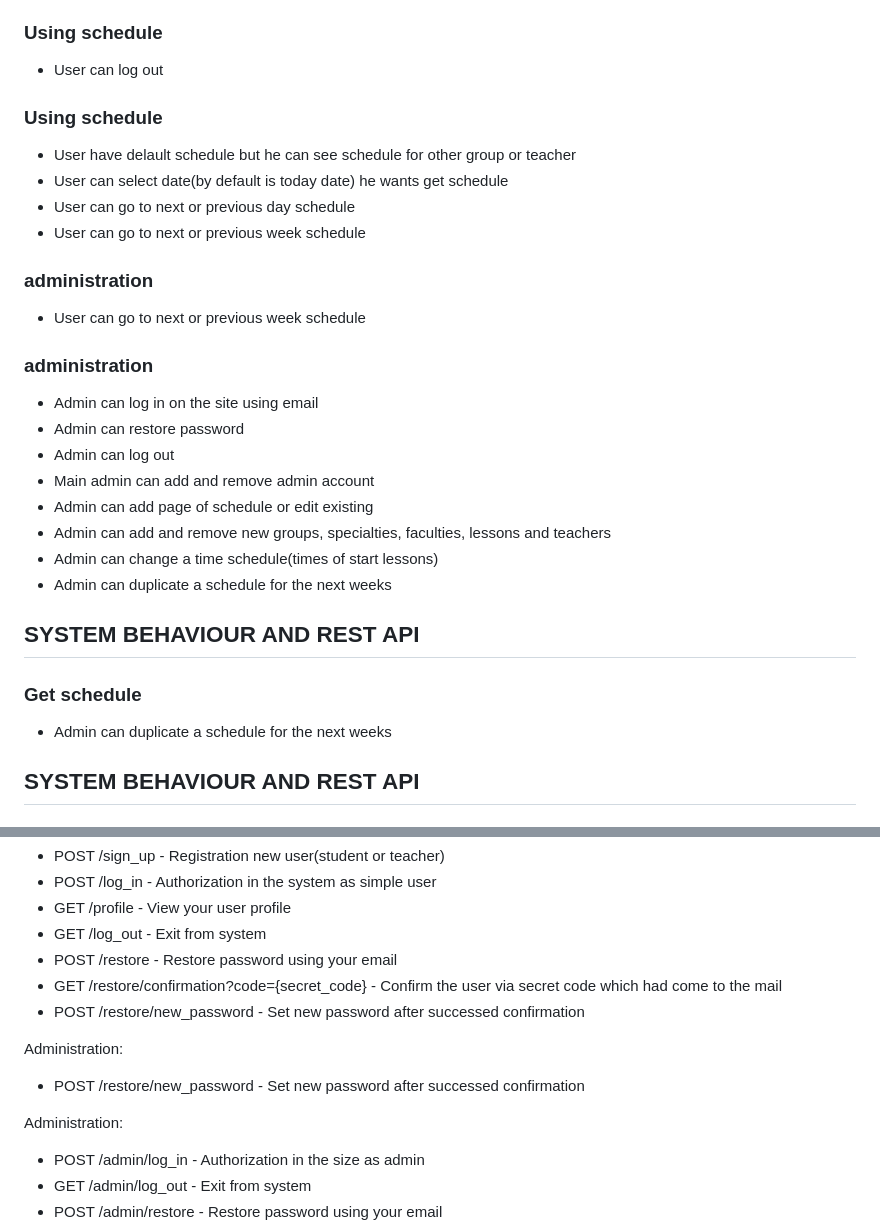
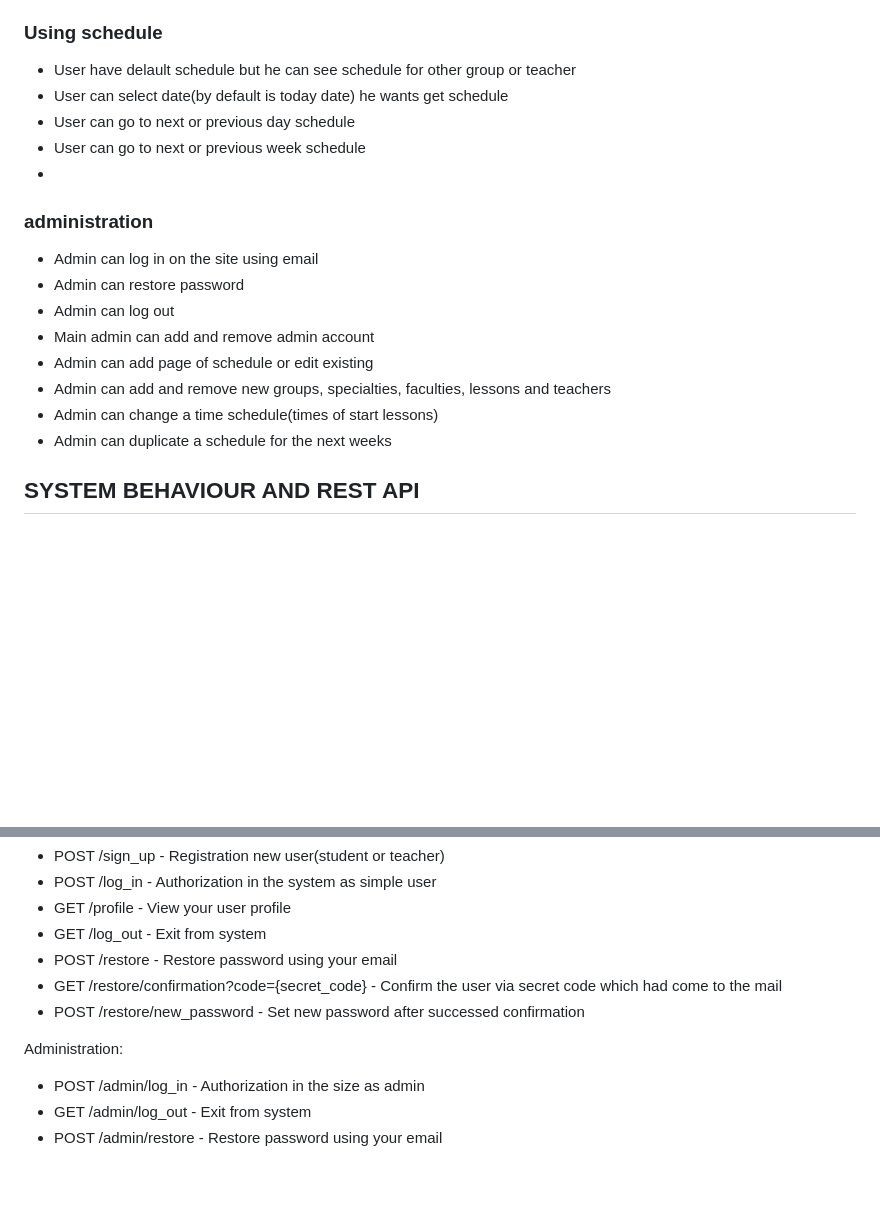
Before and after one commit to taras123programmer/springProject, a Markdown page: readme.md, 2 parts joined by grey strips. Drawn GitHub-style; blank space fills up the shorter version.

```diff
--- a/readme.md
+++ b/readme.md
@@ -24,17 +24,11 @@ This project includes the following functional requirements
 - User can log out
 
 ### Using schedule
-- User can log out
-
-### Using schedule
 - User have delault schedule but he can see schedule for other group or teacher
 - User can select date(by default is today date) he wants get schedule
 - User can go to next or previous day schedule
 - User can go to next or previous week schedule
-
-### administration
-- User can go to next or previous week schedule
-
+-
 ### administration
 - Admin can log in on the site using email
 - Admin can restore password
@@ -43,11 +37,6 @@ This project includes the following functional requirements
 - Admin can add page of schedule or edit existing
 - Admin can add and remove new groups, specialties, faculties, lessons and teachers
 - Admin can change a time schedule(times of start lessons)
-- Admin can duplicate a schedule for the next weeks
-
-## SYSTEM BEHAVIOUR AND REST API
-
-### Get schedule
 - Admin can duplicate a schedule for the next weeks
 
 ## SYSTEM BEHAVIOUR AND REST API
@@ -92,9 +81,6 @@ Account:
 - POST /restore/new_password - Set new password after successed confirmation
 
 Administration:
-- POST /restore/new_password - Set new password after successed confirmation
-
-Administration:
 - POST /admin/log_in - Authorization in the size as admin
 - GET /admin/log_out - Exit from system
 - POST /admin/restore - Restore password using your email
```
